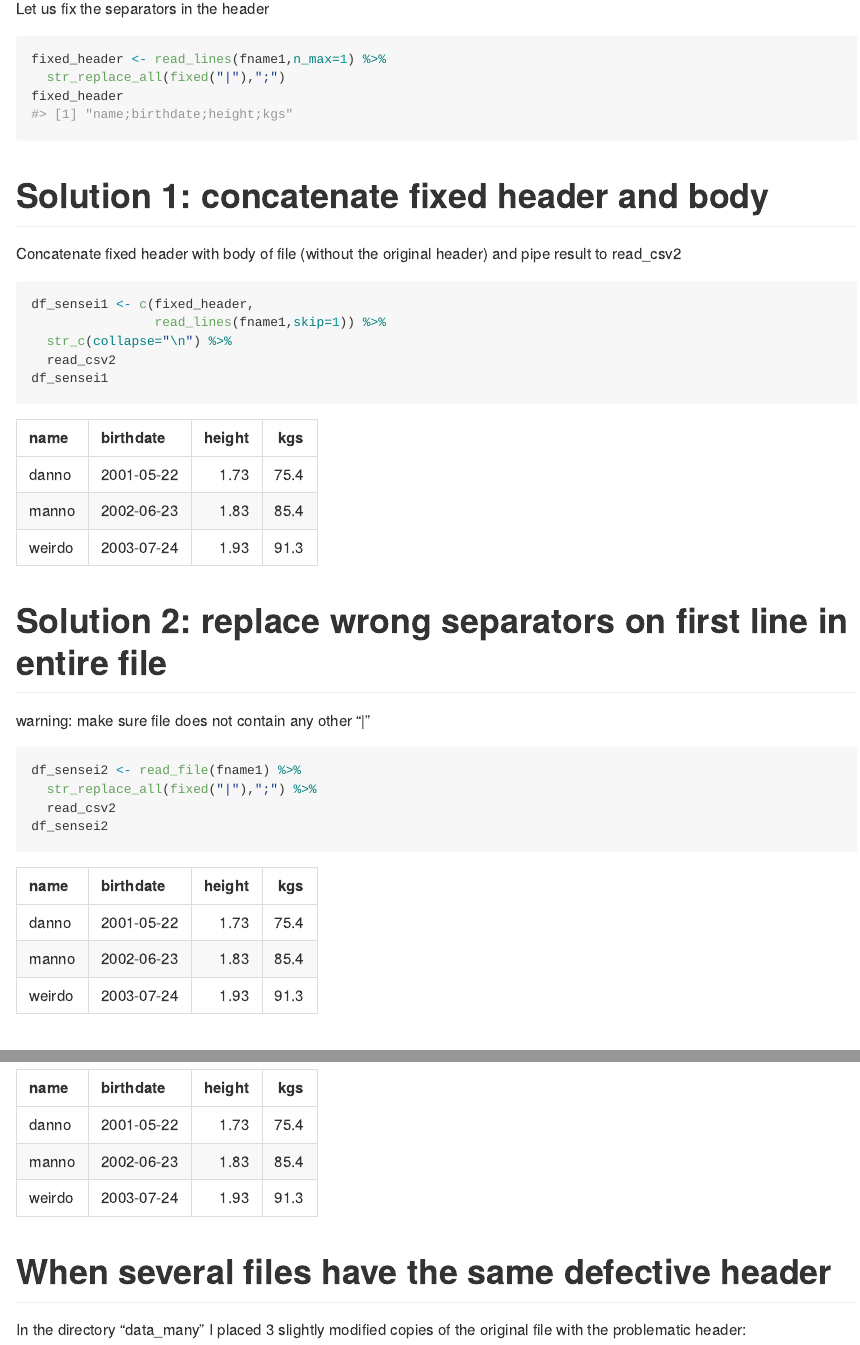
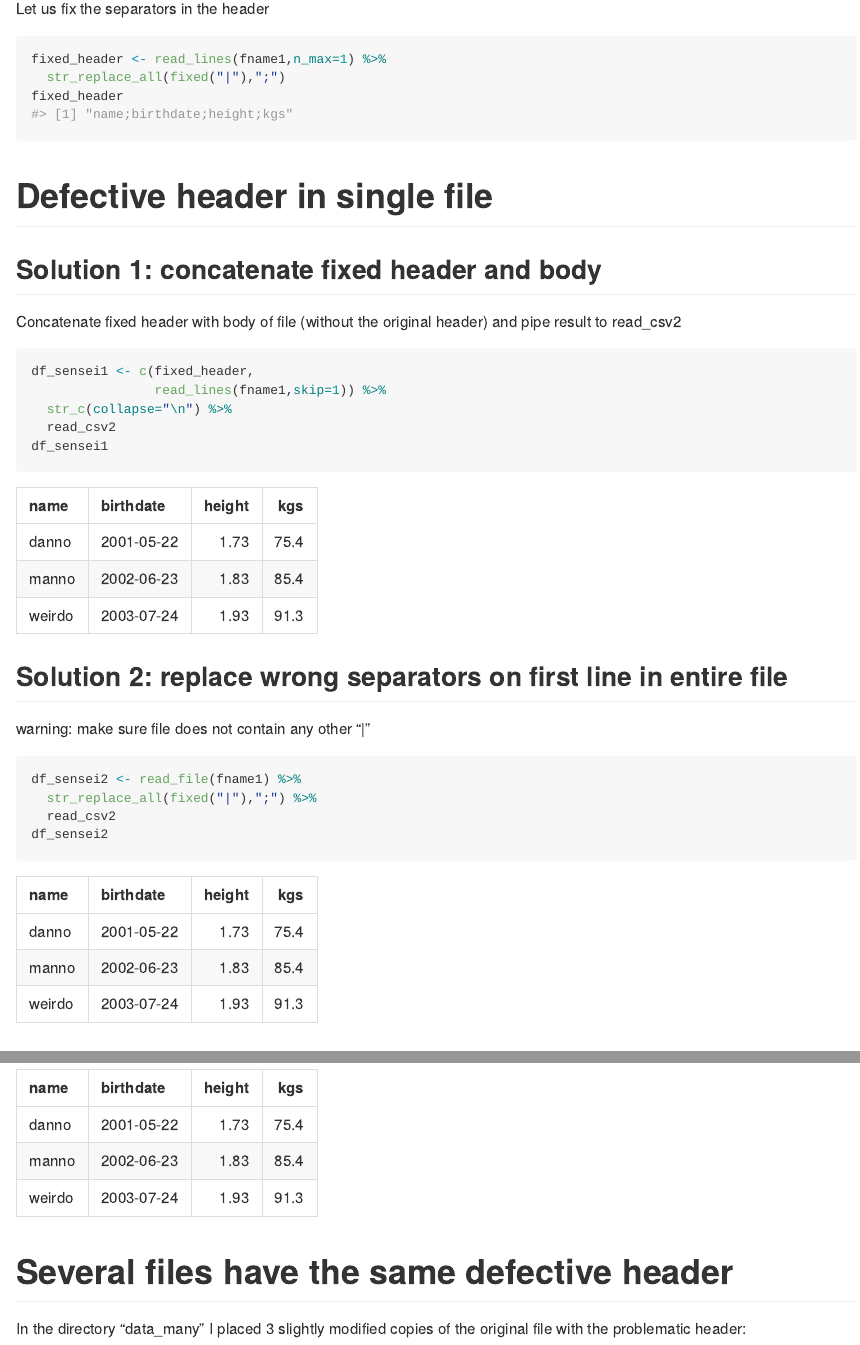
Before and after one commit to dan-reznik/MP-header_has_diff_separators, an R Markdown document (README.Rmd): the page in a window 1100 px wide, from 820 px down, and a second part further down, joined at a grey line. The pictures show the output file README.md that the author committed with the source, drawn offline in the style of GitHub.

Commit message:
spell check

````diff
--- a/README.Rmd
+++ b/README.Rmd
@@ -53,7 +53,9 @@ fixed_header <- read_lines(fname1,n_max=1) %>%
 fixed_header
 ```
 
-# Solution 1: concatenate fixed header and body
+# Defective header in single file
+
+## Solution 1: concatenate fixed header and body
 
 Concatenate fixed header with body of file (without the original header) and pipe result to read_csv2
 
@@ -70,7 +72,7 @@ df_sensei1 %>%
   knitr::kable()
 ```
 
-# Solution 2: replace wrong separators on first line in entire file
+## Solution 2: replace wrong separators on first line in entire file
 
 warning: make sure file does not contain any other "|"
 
@@ -138,7 +140,7 @@ df_sensei4 %>%
   knitr::kable()
 ```
 
-# When several files have the same defective header
+# Several files have the same defective header
 
 In the directory "data_many" I placed 3 slightly modified copies of the original file with the problematic header:
 
````
Also changed, not shown: README.md, README.Rmd (4 more changed lines).
